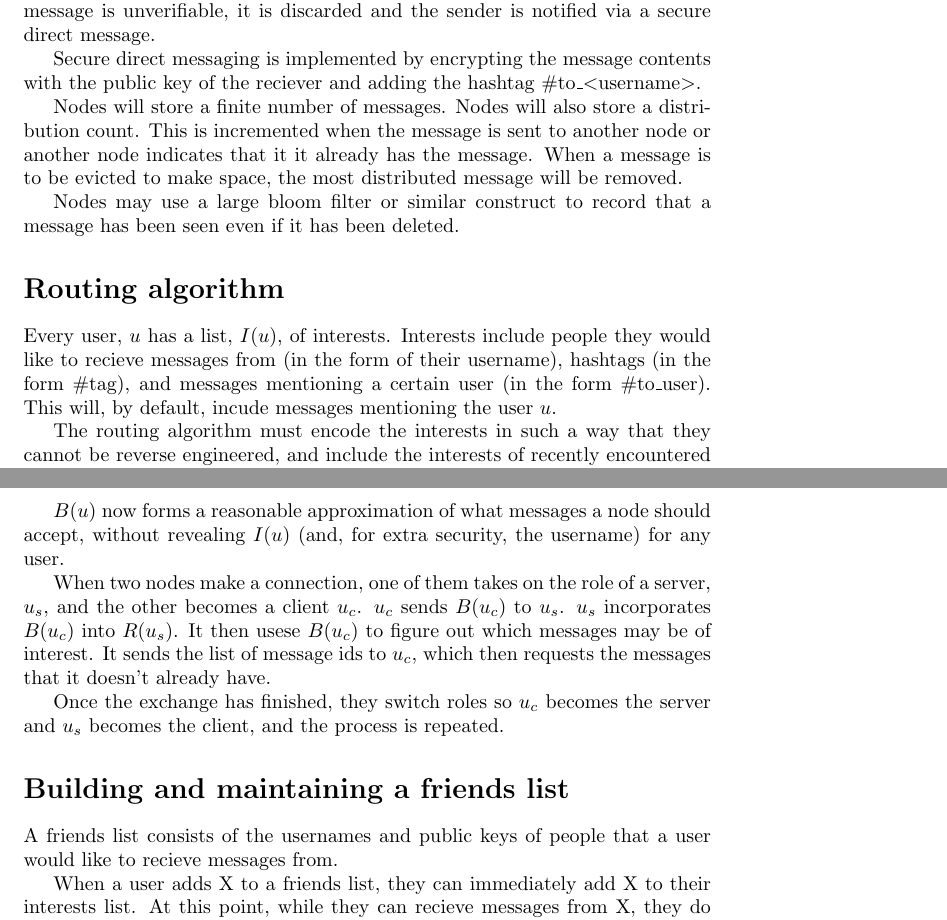
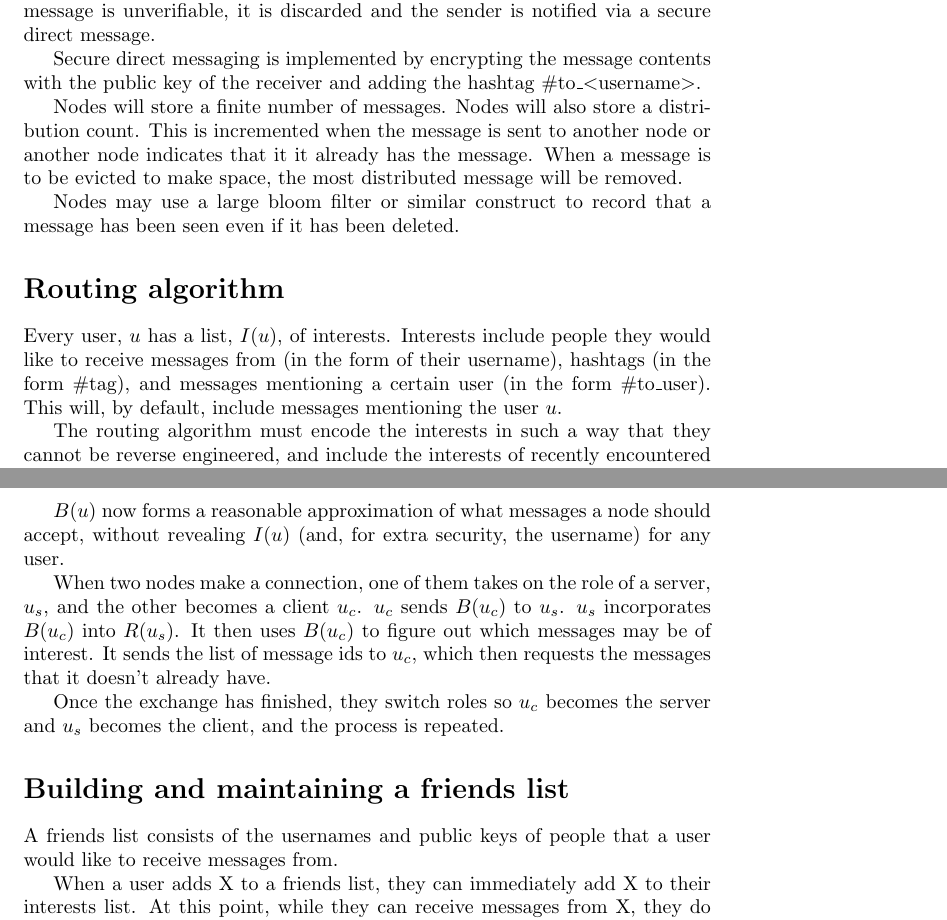
Before and after one commit to neilw4/OMiN, a LaTeX document (deliverables/spec.tex): two parts of pages 2 and 3 of 3, joined at a grey line, cut so that both start at the same text. Compiled offline with pdfLaTeX.

Commit message:
spellcheck spec

```diff
--- a/deliverables/spec.tex
+++ b/deliverables/spec.tex
@@ -39,7 +39,7 @@ The sender takes the form of a username, and the message contents is a string.
 
 The message id is used to verify that the message has not been modified. It consists of SHA-256 hash of the message contents, plus the date and time that the message was sent in ISO-8601 format, all encrypted with the senders private key. All users with the senders public key can then verify the message. If the message is unverifiable, it is discarded and the sender is notified via a secure direct message.
 
-Secure direct messaging is implemented by encrypting the message contents with the public key of the reciever and adding the hashtag \#to\_\textless username\textgreater.
+Secure direct messaging is implemented by encrypting the message contents with the public key of the receiver and adding the hashtag \#to\_\textless username\textgreater.
 
 Nodes will store a finite number of messages. Nodes will also store a distribution count. This is incremented when the message is sent to another node or another node indicates that it it already has the message. When a message is to be evicted to make space, the most distributed message will be removed.
 
@@ -47,7 +47,7 @@ Nodes may use a large bloom filter or similar construct to record that a message
 
 
 \section*{Routing algorithm}
-Every user, $u$ has a list, $I(u)$, of interests. Interests include people they would like to recieve messages from (in the form of their username), hashtags (in the form \#tag), and messages mentioning a certain user (in the form \#to\_user). This will, by default, incude messages mentioning the user $u$.
+Every user, $u$ has a list, $I(u)$, of interests. Interests include people they would like to receive messages from (in the form of their username), hashtags (in the form \#tag), and messages mentioning a certain user (in the form \#to\_user). This will, by default, include messages mentioning the user $u$.
 
 The routing algorithm must encode the interests in such a way that they cannot be reverse engineered, and include the interests of recently encountered nodes (as there is a higher probability of encountering them soon).
 
@@ -61,15 +61,15 @@ These can all be combined to create a bloom filter, $B(u)$, containing interests
 
 $B(u)$ now forms a reasonable approximation of what messages a node should accept, without revealing $I(u)$ (and, for extra security, the username) for any user.
 
-When two nodes make a connection, one of them takes on the role of a server, $u_s$, and the other becomes a client $u_c$. $u_c$ sends $B(u_c)$ to $u_s$. $u_s$ incorporates $B(u_c)$ into $R(u_s)$. It then usese $B(u_c)$ to figure out which messages may be of interest. It sends the list of message ids to $u_c$, which then requests the messages that it doesn't already have.
+When two nodes make a connection, one of them takes on the role of a server, $u_s$, and the other becomes a client $u_c$. $u_c$ sends $B(u_c)$ to $u_s$. $u_s$ incorporates $B(u_c)$ into $R(u_s)$. It then uses $B(u_c)$ to figure out which messages may be of interest. It sends the list of message ids to $u_c$, which then requests the messages that it doesn't already have.
 
 Once the exchange has finished, they switch roles so $u_c$ becomes the server and $u_s$ becomes the client, and the process is repeated.
 
 
 \section*{Building and maintaining a friends list}
-A friends list consists of the usernames and public keys of people that a user would like to recieve messages from.
+A friends list consists of the usernames and public keys of people that a user would like to receive messages from.
 
-When a user adds X to a friends list, they can immediately add X to their interests list. At this point, while they can recieve messages from X, they do not have Xs public key and therefore they cannot verify the authenticity of the messages, or send encrypted direct messages.
+When a user adds X to a friends list, they can immediately add X to their interests list. At this point, while they can receive messages from X, they do not have Xs public key and therefore they cannot verify the authenticity of the messages, or send encrypted direct messages.
 
 When other nodes are encountered, the user will ask for the public key of X. This continues until it gets the public key of X. The user will continue to occasionally ask for the public key of X to verify its credibility. To disguise this, users will use a variant of SSNR (as described in http://www.sciencedirect.com/science/article/pii/S0140366410004767) by ocasionally also asking for the public key of random users.
 
```
Also changed, not shown: deliverables/spec.tex (8 more changed lines).
